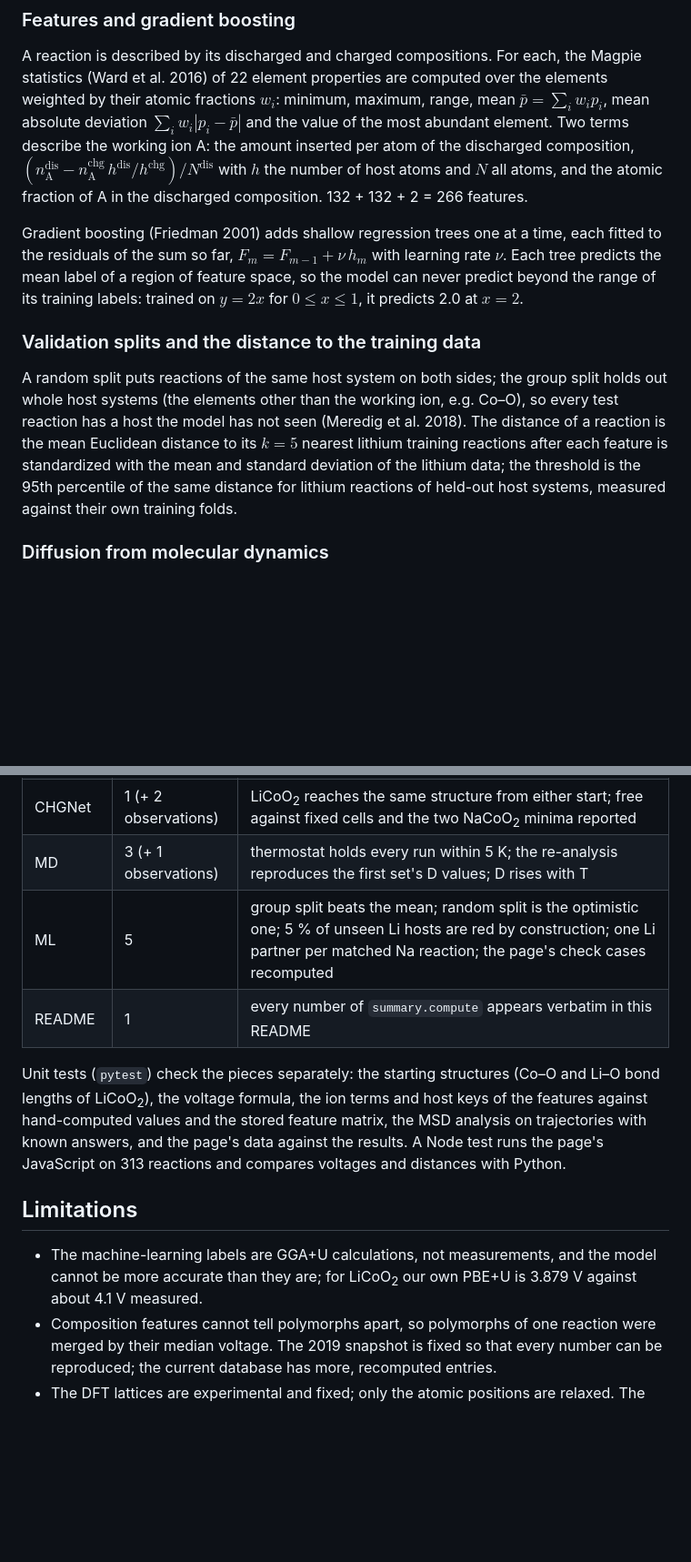
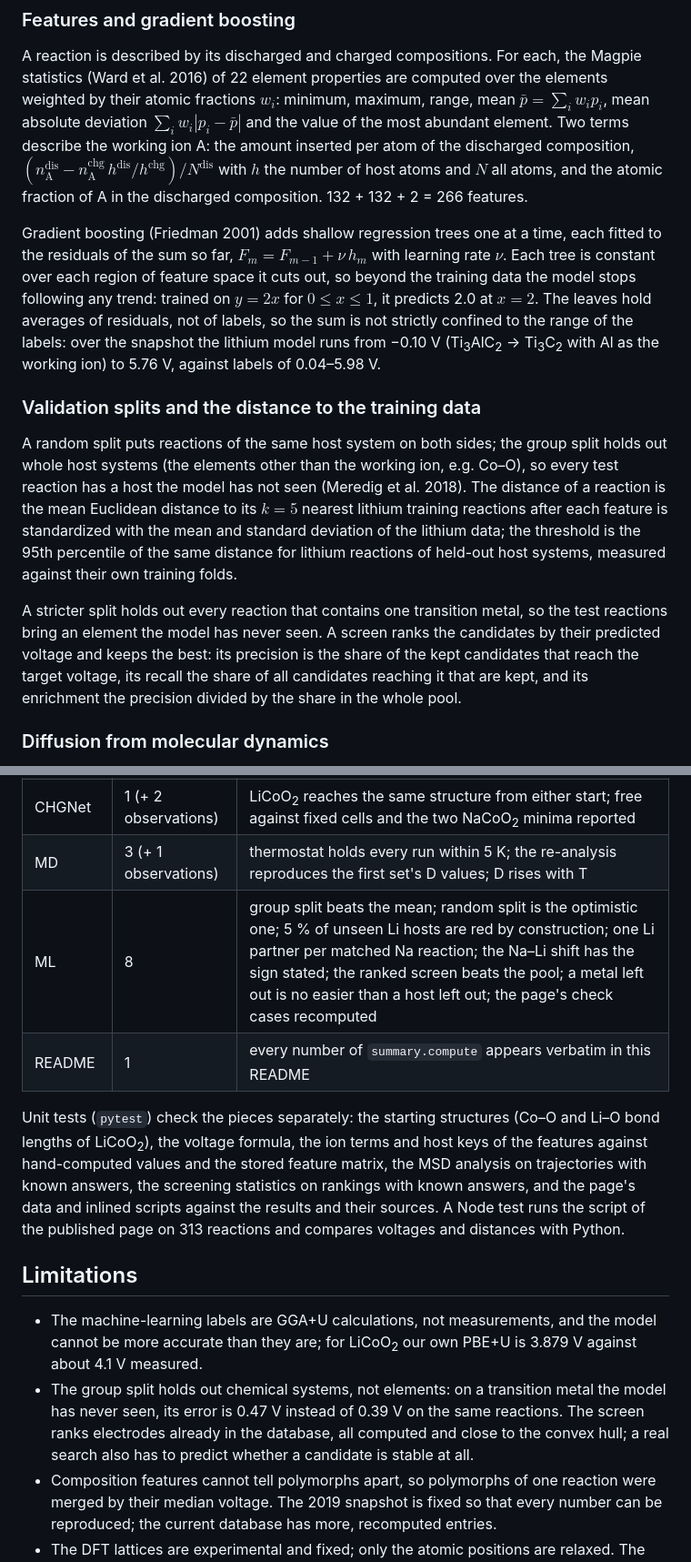
Before and after one commit to Shuruyue/Intercalation-Voltage, a Markdown page: README.md, 2 parts joined by grey strips. Shown at 91% size. GitHub-like rendering; blank space fills up the shorter version.

```diff
--- a/README.md
+++ b/README.md
@@ -139,11 +140,13 @@ with $`U_\mathrm{eff}`$(Co) = 3.32 eV, the value the Materials Project fitted to
 
 A reaction is described by its discharged and charged compositions. For each, the Magpie statistics (Ward et al. 2016) of 22 element properties are computed over the elements weighted by their atomic fractions $w_i$: minimum, maximum, range, mean $`\bar p = \sum_i w_i p_i`$, mean absolute deviation $`\sum_i w_i |p_i - \bar p|`$ and the value of the most abundant element. Two terms describe the working ion A: the amount inserted per atom of the discharged composition, $`(n_\mathrm{A}^\mathrm{dis} - n_\mathrm{A}^\mathrm{chg}\,h^\mathrm{dis}/h^\mathrm{chg})/N^\mathrm{dis}`$ with $h$ the number of host atoms and $N$ all atoms, and the atomic fraction of A in the discharged composition. 132 + 132 + 2 = 266 features.
 
-Gradient boosting (Friedman 2001) adds shallow regression trees one at a time, each fitted to the residuals of the sum so far, $`F_m = F_{m-1} + \nu\,h_m`$ with learning rate $\nu$. Each tree predicts the mean label of a region of feature space, so the model can never predict beyond the range of its training labels: trained on $y = 2x$ for $0 \le x \le 1$, it predicts 2.0 at $x = 2$.
+Gradient boosting (Friedman 2001) adds shallow regression trees one at a time, each fitted to the residuals of the sum so far, $`F_m = F_{m-1} + \nu\,h_m`$ with learning rate $\nu$. Each tree is constant over each region of feature space it cuts out, so beyond the training data the model stops following any trend: trained on $y = 2x$ for $0 \le x \le 1$, it predicts 2.0 at $x = 2$. The leaves hold averages of residuals, not of labels, so the sum is not strictly confined to the range of the labels: over the snapshot the lithium model runs from −0.10 V (Ti<sub>3</sub>AlC<sub>2</sub> → Ti<sub>3</sub>C<sub>2</sub> with Al as the working ion) to 5.76 V, against labels of 0.04–5.98 V.
 
 ### Validation splits and the distance to the training data
 
 A random split puts reactions of the same host system on both sides; the group split holds out whole host systems (the elements other than the working ion, e.g. Co–O), so every test reaction has a host the model has not seen (Meredig et al. 2018). The distance of a reaction is the mean Euclidean distance to its $k = 5$ nearest lithium training reactions after each feature is standardized with the mean and standard deviation of the lithium data; the threshold is the 95th percentile of the same distance for lithium reactions of held-out host systems, measured against their own training folds.
+
+A stricter split holds out every reaction that contains one transition metal, so the test reactions bring an element the model has never seen. A screen ranks the candidates by their predicted voltage and keeps the best: its precision is the share of the kept candidates that reach the target voltage, its recall the share of all candidates reaching it that are kept, and its enrichment the precision divided by the share in the whole pool.
 
 ### Diffusion from molecular dynamics
 
@@ -252,14 +265,15 @@ On one thread of the same desktop, one GPAW energy of LiCoO<sub>2</sub> takes 18
 | DFT | 8 | all relaxations converged; 650 eV and denser k points change V by ≤ 20 mV; relaxed Co–O and Li–O plane spacings within 0.05 Å of the crystal structure; low-spin CoO<sub>2</sub>; PBE and PBE+U within 0.05 V of the literature; an earlier run from a different start within 20 mV |
 | CHGNet | 1 (+ 2 observations) | LiCoO<sub>2</sub> reaches the same structure from either start; free against fixed cells and the two NaCoO<sub>2</sub> minima reported |
 | MD | 3 (+ 1 observations) | thermostat holds every run within 5 K; the re-analysis reproduces the first set's D values; D rises with T |
-| ML | 5 | group split beats the mean; random split is the optimistic one; 5 % of unseen Li hosts are red by construction; one Li partner per matched Na reaction; the page's check cases recomputed |
+| ML | 8 | group split beats the mean; random split is the optimistic one; 5 % of unseen Li hosts are red by construction; one Li partner per matched Na reaction; the Na–Li shift has the sign stated; the ranked screen beats the pool; a metal left out is no easier than a host left out; the page's check cases recomputed |
 | README | 1 | every number of `summary.compute` appears verbatim in this README |
 
-Unit tests (`pytest`) check the pieces separately: the starting structures (Co–O and Li–O bond lengths of LiCoO<sub>2</sub>), the voltage formula, the ion terms and host keys of the features against hand-computed values and the stored feature matrix, the MSD analysis on trajectories with known answers, and the page's data against the results. A Node test runs the page's JavaScript on 313 reactions and compares voltages and distances with Python.
+Unit tests (`pytest`) check the pieces separately: the starting structures (Co–O and Li–O bond lengths of LiCoO<sub>2</sub>), the voltage formula, the ion terms and host keys of the features against hand-computed values and the stored feature matrix, the MSD analysis on trajectories with known answers, the screening statistics on rankings with known answers, and the page's data and inlined scripts against the results and their sources. A Node test runs the script of the published page on 313 reactions and compares voltages and distances with Python.
 
 ## Limitations
 
 - The machine-learning labels are GGA+U calculations, not measurements, and the model cannot be more accurate than they are; for LiCoO<sub>2</sub> our own PBE+U is 3.879 V against about 4.1 V measured.
+- The group split holds out chemical systems, not elements: on a transition metal the model has never seen, its error is 0.47 V instead of 0.39 V on the same reactions. The screen ranks electrodes already in the database, all computed and close to the convex hull; a real search also has to predict whether a candidate is stable at all.
 - Composition features cannot tell polymorphs apart, so polymorphs of one reaction were merged by their median voltage. The 2019 snapshot is fixed so that every number can be reproduced; the current database has more, recomputed entries.
 - The DFT lattices are experimental and fixed; only the atomic positions are relaxed. The O3 CoO<sub>2</sub> is the LiCoO<sub>2</sub> lattice with lithium removed, so its 0.06 eV advantage over O1 mixes stacking with lattice strain.
 - The MD cell has 106 atoms and two vacancies, and each run lasts 25 ps; the Berendsen thermostat does not sample the canonical ensemble exactly. D at 300 K, 7.2 × 10⁻⁷ cm² s⁻¹ from the Arrhenius fit, is an extrapolation over 200 K.
```
Also changed, not shown: other parts of README.md (+18 -7 lines), VALIDATION.md (+6 -3 lines), docs/figures/learning_curve.png, docs/figures/screening.png (added), 13 other files.
